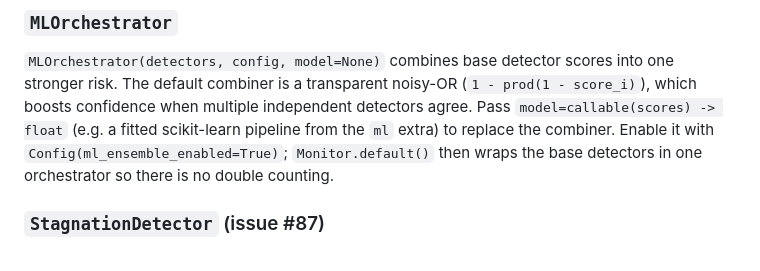
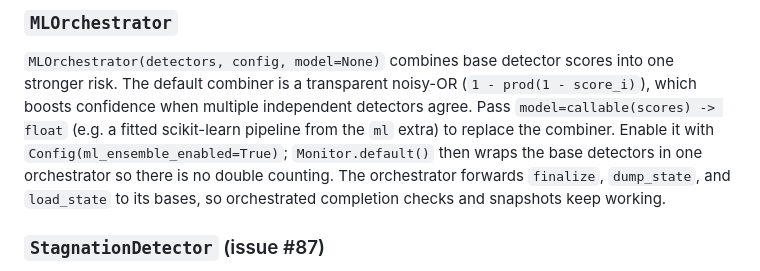
Before and after one commit to Cyrax321/SNAGLINE, a Markdown page: docs/DETECTOR_GUIDE.md, the part around one of its changes. Drawn GitHub-style.

```diff
--- a/docs/DETECTOR_GUIDE.md
+++ b/docs/DETECTOR_GUIDE.md
@@ -100,7 +103,9 @@ into one stronger risk. The default combiner is a transparent noisy-OR
 detectors agree. Pass `model=callable(scores) -> float` (e.g. a fitted
 scikit-learn pipeline from the `ml` extra) to replace the combiner. Enable it
 with `Config(ml_ensemble_enabled=True)`; `Monitor.default()` then wraps the
-base detectors in one orchestrator so there is no double counting.
+base detectors in one orchestrator so there is no double counting. The
+orchestrator forwards `finalize`, `dump_state`, and `load_state` to its bases,
+so orchestrated completion checks and snapshots keep working.
 
 ### `StagnationDetector` (issue #87)
 
```
Also changed, not shown: other parts of docs/DETECTOR_GUIDE.md (+47 -3 lines).
